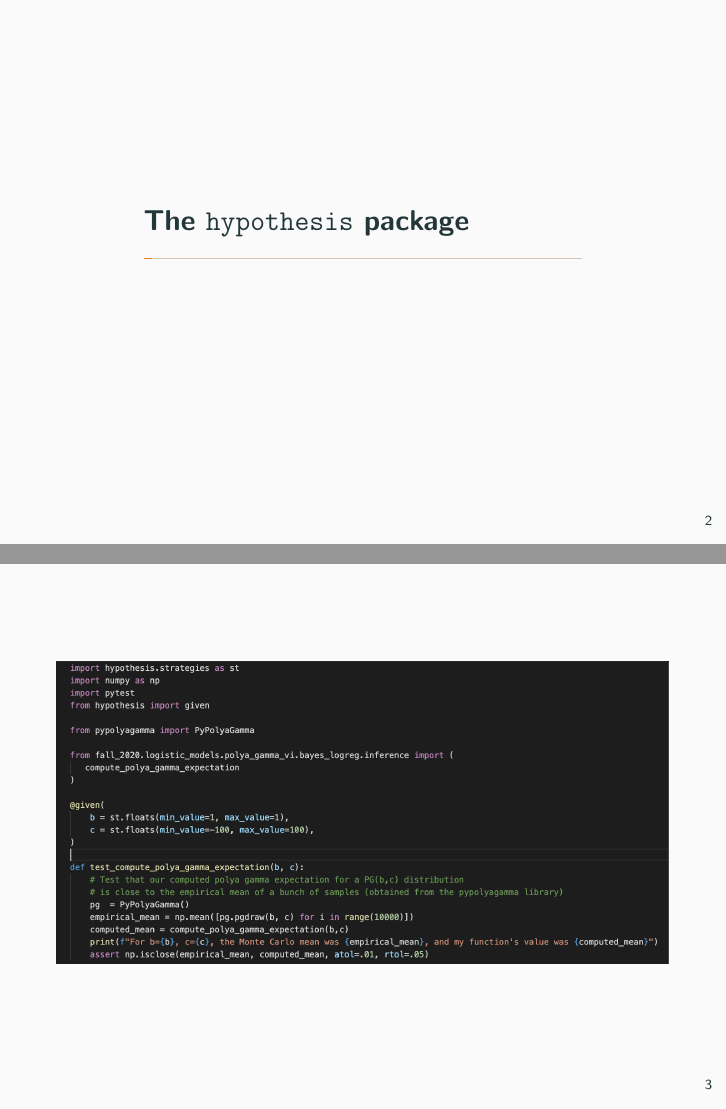
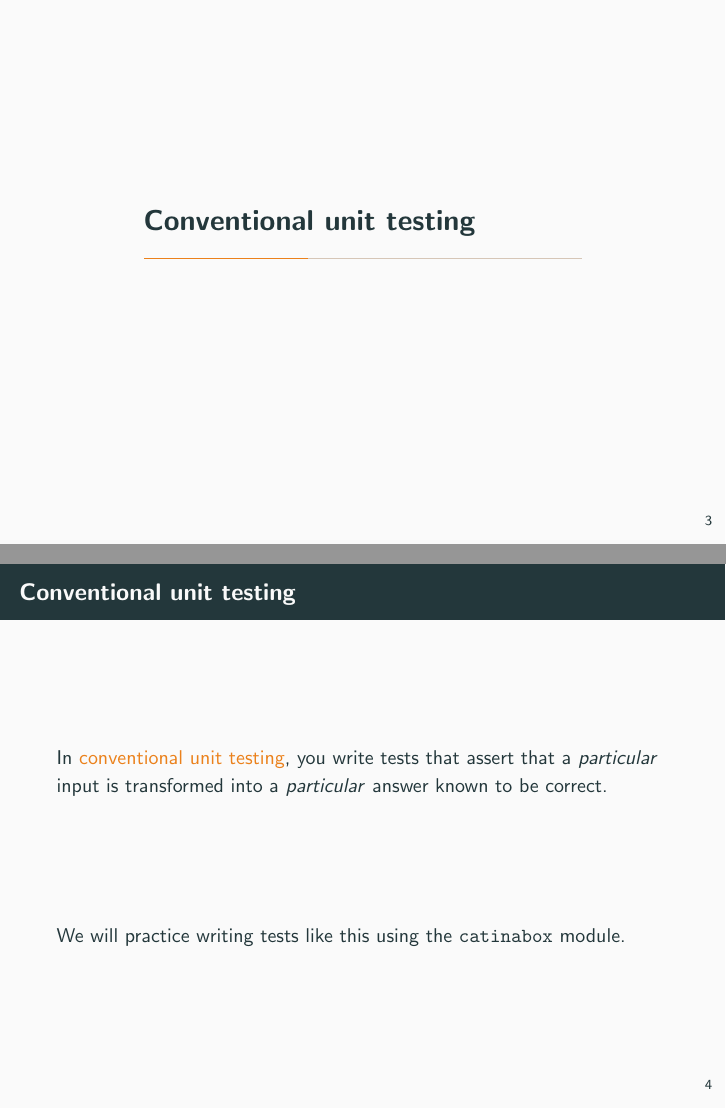
Before and after one commit to mikewojnowicz/acc, LaTeX slides (slides/unit_testing.tex): pages 3 and 4 of 5 before the commit and pages 4 and 5 of 10 after it, joined at a grey line. The pictures show the PDF file slides/unit_testing.pdf that the author committed with the source.

Commit message:
Update slides to describe property-based unit testing.

```diff
--- a/slides/unit_testing.tex
+++ b/slides/unit_testing.tex
@@ -31,7 +33,40 @@
 \end{itemize}
 \end{frame}
 
-\section{The \texttt{hypothesis} package}
+
+
+\section{Conventional unit testing}
+\begin{frame}{Conventional unit testing}
+
+In \alert{conventional unit testing}, you write tests that assert that a \textit{particular} input is transformed into a \textit{particular} answer known to be correct.
+\vfill
+We will practice writing tests like this using the \texttt{catinabox} module.
+\end{frame}
+
+
+\section{Property-based testing}
+
+
+\begin{frame}{Property-based testing}
+
+In \alert{property-based testing}, you write tests that assert that something should be true for every case, not just the ones you happen to think of.
+\vfill
+\begin{itemize}
+\item \textbf{Conventional unit tests}: Assert that a \textit{particular} input is transformed to a \textit{particular} answer known to be correct.
+\item \textbf{Property-based tests}: Assert that some property holds for \textit{all} data matching some specification.
+\end{itemize}
+\vfill
+\pause
+\metroset{block=fill}
+\begin{block}{The \texttt{hypothesis} package}
+\texttt{hypothesis} is a Python library supporting property-based testing.
+\vfill
+It works by generating arbitrary data matching your specification and checking that your guarantee still holds in that case.
+\vfill
+It can find edge cases in your code you wouldn’t have thought to look for.
+\end{block}
+\end{frame}
+
 
 \begin{frame}
 \begin{center}
```
Also changed, not shown: slides/unit_testing.pdf, slides/unit_testing.tex (2 more changed lines).
